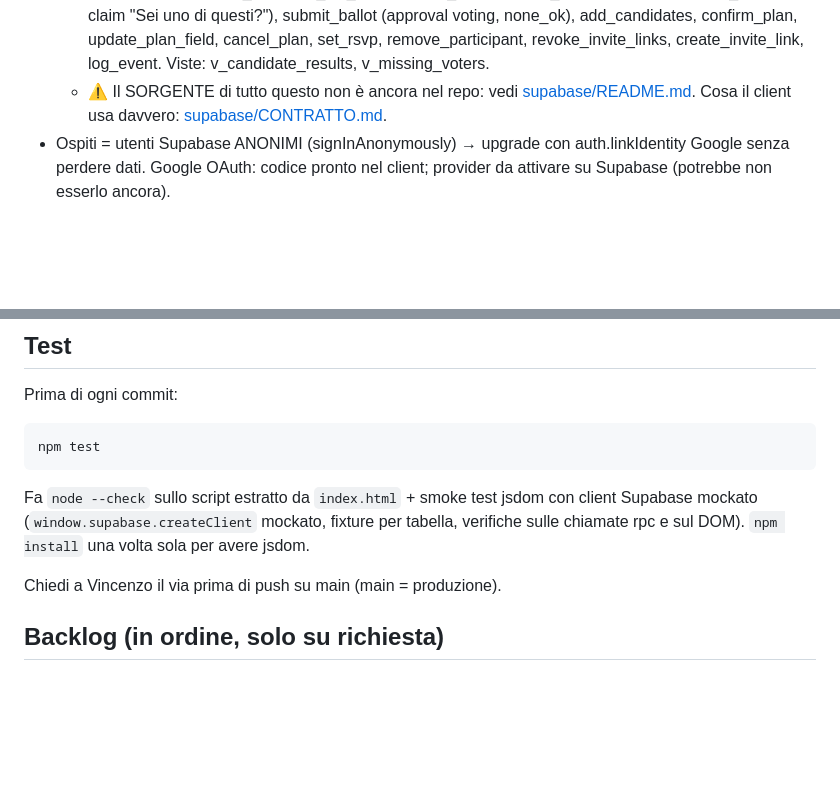
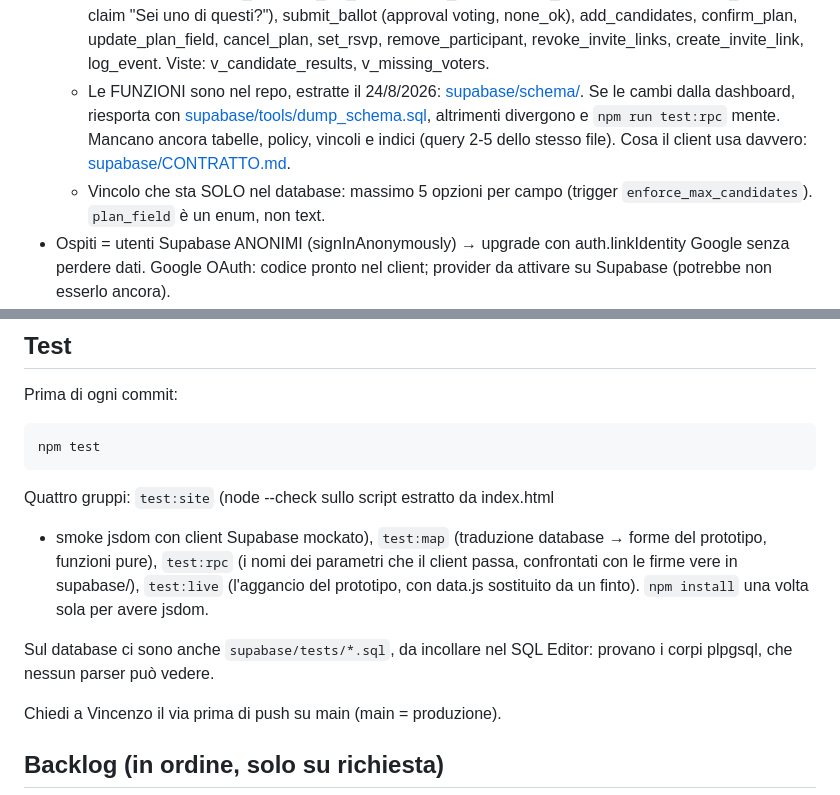
Before and after one commit to ngvhryjm8n-oss/Kimari-0, a Markdown page: CLAUDE.md, 2 parts joined by grey strips. Rendered like a GitHub page; blank space fills up the shorter version.

Commit message:
CLAUDE.md: lo schema non è più un buco
Co-Authored-By: Claude Opus 5 <noreply@anthropic.com>

````diff
--- a/CLAUDE.md
+++ b/CLAUDE.md
@@ -23,9 +23,14 @@ budget ~0, prodotto in italiano.
     voting, none_ok), add_candidates, confirm_plan, update_plan_field,
     cancel_plan, set_rsvp, remove_participant, revoke_invite_links,
     create_invite_link, log_event. Viste: v_candidate_results, v_missing_voters.
-  - ⚠️ Il SORGENTE di tutto questo non è ancora nel repo: vedi
-    [supabase/README.md](supabase/README.md). Cosa il client usa davvero:
-    [supabase/CONTRATTO.md](supabase/CONTRATTO.md).
+  - Le FUNZIONI sono nel repo, estratte il 24/8/2026:
+    [supabase/schema/](supabase/schema/). Se le cambi dalla dashboard,
+    riesporta con [supabase/tools/dump_schema.sql](supabase/tools/dump_schema.sql),
+    altrimenti divergono e `npm run test:rpc` mente.
+    Mancano ancora tabelle, policy, vincoli e indici (query 2-5 dello stesso file).
+    Cosa il client usa davvero: [supabase/CONTRATTO.md](supabase/CONTRATTO.md).
+  - Vincolo che sta SOLO nel database: massimo 5 opzioni per campo
+    (trigger `enforce_max_candidates`). `plan_field` è un enum, non text.
 - Ospiti = utenti Supabase ANONIMI (signInAnonymously) → upgrade con
   auth.linkIdentity Google senza perdere dati. Google OAuth: codice pronto nel
   client; provider da attivare su Supabase (potrebbe non esserlo ancora).
@@ -63,10 +68,15 @@ Prima di ogni commit:
 npm test
 ```
 
-Fa `node --check` sullo script estratto da `index.html` + smoke test jsdom con
-client Supabase mockato (`window.supabase.createClient` mockato, fixture per
-tabella, verifiche sulle chiamate rpc e sul DOM). `npm install` una volta sola
-per avere jsdom.
+Quattro gruppi: `test:site` (node --check sullo script estratto da index.html
++ smoke jsdom con client Supabase mockato), `test:map` (traduzione database →
+forme del prototipo, funzioni pure), `test:rpc` (i nomi dei parametri che il
+client passa, confrontati con le firme vere in supabase/), `test:live`
+(l'aggancio del prototipo, con data.js sostituito da un finto).
+`npm install` una volta sola per avere jsdom.
+
+Sul database ci sono anche `supabase/tests/*.sql`, da incollare nel SQL Editor:
+provano i corpi plpgsql, che nessun parser può vedere.
 
 Chiedi a Vincenzo il via prima di push su main (main = produzione).
 
````
